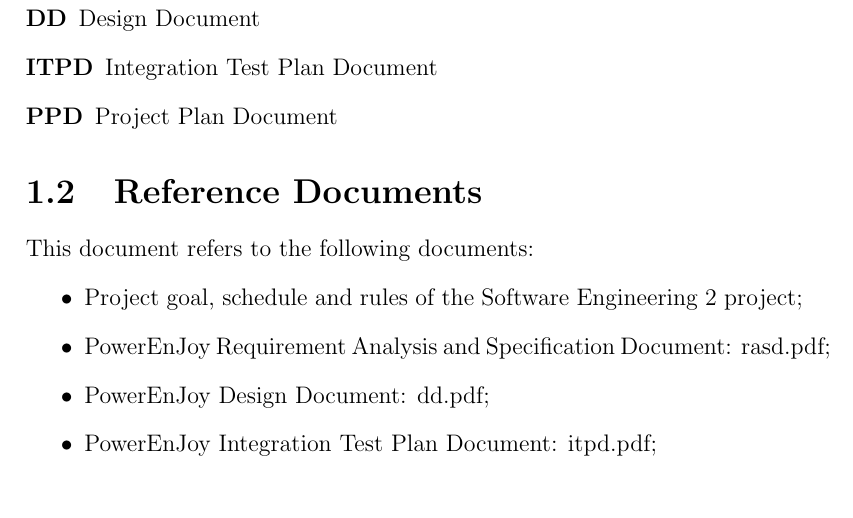
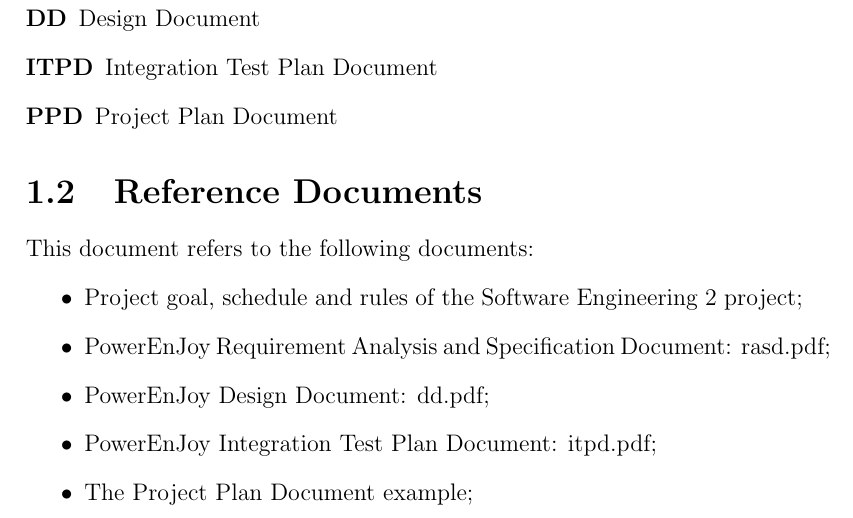
Before and after one commit to marcomiglionico94/Software-Engineering-2-Project, a LaTeX thesis (src/pp/main.tex, which reads src/pp/introduction/introduction.tex): part of page 5 of 36, cut so that both start at the same text. Compiled offline with pdfLaTeX.

Commit message:
Minor fixing

```diff
--- a/src/pp/introduction/introduction.tex
+++ b/src/pp/introduction/introduction.tex
@@ -23,4 +23,5 @@
 \item PowerEnJoy Requirement Analysis and Specification Document: rasd.pdf;
 \item PowerEnJoy Design Document: dd.pdf;
 \item PowerEnJoy Integration Test Plan Document: itpd.pdf;
+\item The Project Plan Document example;
 \end{itemize}
```
